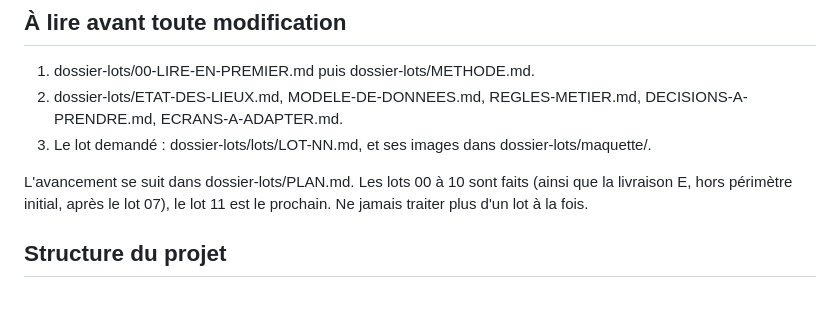
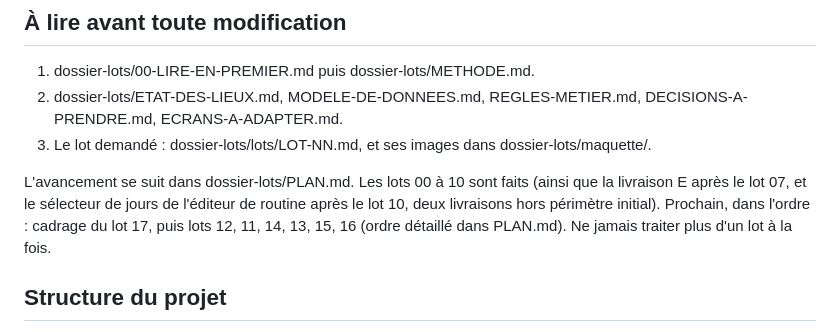
Before and after one commit to ovrykapp/ovryk-app, a Markdown page: CLAUDE.md, the part around the change. Drawn GitHub-style; blank space fills up the shorter version.

```diff
--- a/CLAUDE.md
+++ b/CLAUDE.md
@@ -8,7 +8,7 @@ Application de suivi de musculation et d'haltérophilie. Fichier unique index.ht
 2. dossier-lots/ETAT-DES-LIEUX.md, MODELE-DE-DONNEES.md, REGLES-METIER.md, DECISIONS-A-PRENDRE.md, ECRANS-A-ADAPTER.md.
 3. Le lot demandé : dossier-lots/lots/LOT-NN.md, et ses images dans dossier-lots/maquette/.
 
-L'avancement se suit dans dossier-lots/PLAN.md. Les lots 00 à 10 sont faits (ainsi que la livraison E, hors périmètre initial, après le lot 07), le lot 11 est le prochain. Ne jamais traiter plus d'un lot à la fois.
+L'avancement se suit dans dossier-lots/PLAN.md. Les lots 00 à 10 sont faits (ainsi que la livraison E après le lot 07, et le sélecteur de jours de l'éditeur de routine après le lot 10, deux livraisons hors périmètre initial). Prochain, dans l'ordre : cadrage du lot 17, puis lots 12, 11, 14, 13, 15, 16 (ordre détaillé dans PLAN.md). Ne jamais traiter plus d'un lot à la fois.
 
 ## Structure du projet
 
```
Also changed, not shown: dossier-lots/CLAUDE.md (+1 -1 lines), dossier-lots/PLAN.md (+6 -5 lines).
